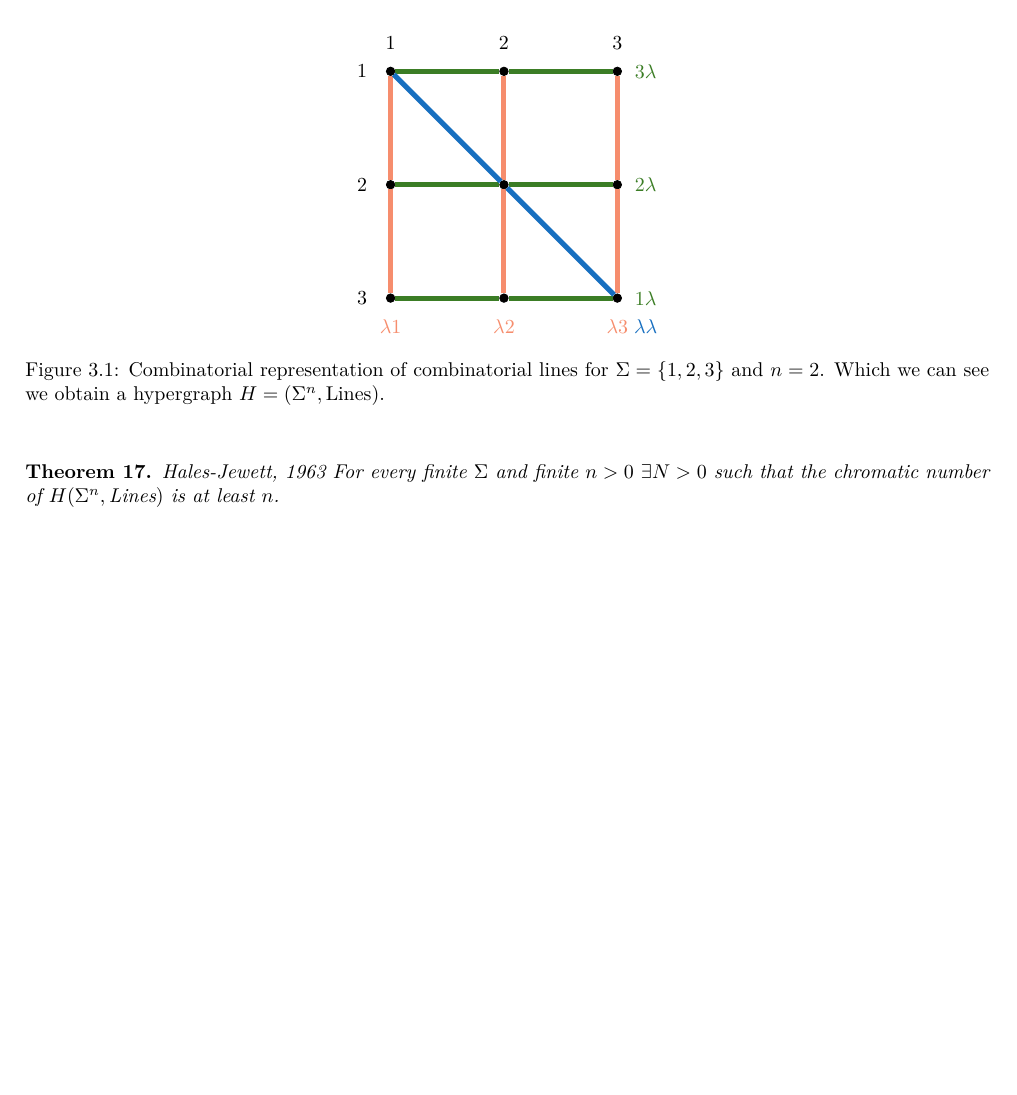
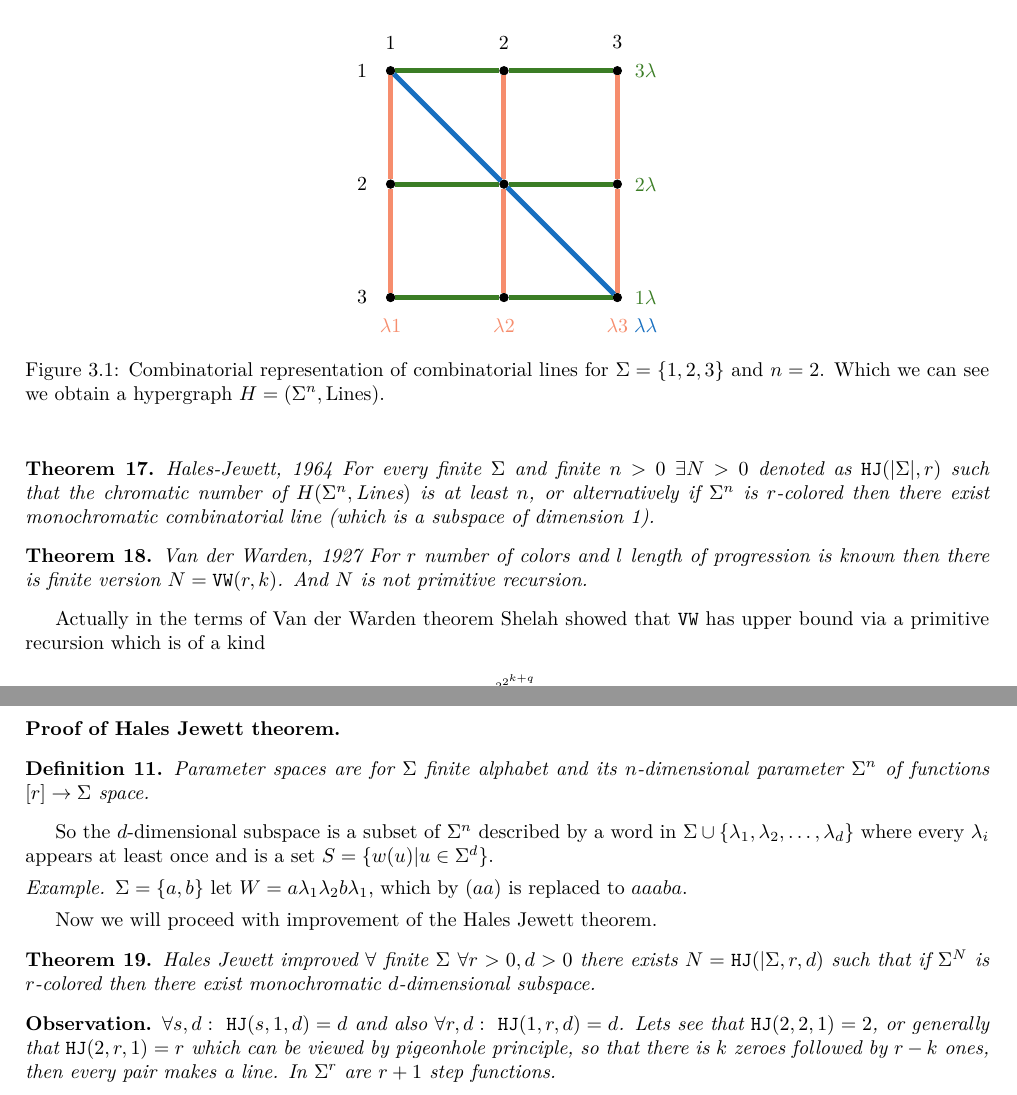
Before and after one commit to metury/notes, a LaTeX thesis (selected-chapters-kg/selected-chapters-kg.tex, which reads selected-chapters-kg/03-hales-jewett-theorem.tex): part of page 12 of 12 before the commit and two parts of pages 12 and 13 of 13 after it, the two joined at a grey line, cut so that both start at the same text, the shorter picture padded with empty space. Compiled offline with LuaLaTeX.

Commit message:
updated notes

```diff
--- a/selected-chapters-kg/03-hales-jewett-theorem.tex
+++ b/selected-chapters-kg/03-hales-jewett-theorem.tex
@@ -55,6 +55,41 @@ But the main issue is that this theorem is rather more algebraic and also used i
 	\end{figure}
 \end{topic}
 
-\begin{thm}{Hales-Jewett, 1963}
-	For every finite $\Sigma$ and finite $n > 0$ $\exists N > 0$ such that the chromatic number of $H(\Sigma^n, \text{Lines})$ is at least $n$.
+\begin{thm}{Hales-Jewett, 1964}
+	For every finite $\Sigma$ and finite $n > 0$ $\exists N > 0$ denoted as $\HJ (|\Sigma|, r)$ such that the chromatic number of $H(\Sigma^n, \text{Lines})$ is at least $n$, or alternatively if $\Sigma^n$ is $r$-colored then there exist monochromatic combinatorial line (which is a subspace of dimension 1).
 \end{thm}
+
+\begin{thm}{Van der Warden, 1927}
+	For $r$ number of colors and $l$ length of progression is known then there is finite version $N = \VW(r,k)$. And $N$ is not primitive recursion.
+\end{thm}
+
+Actually in the terms of Van der Warden theorem Shelah showed that $\VW$ has upper bound via a primitive recursion which is of a kind
+
+$$
+2^{2^{r^{2^{2^{k+q}}}}}.
+$$
+
+\newpage
+
+\begin{topic}{Proof of Hales Jewett theorem}
+	\begin{defn}
+		Parameter spaces are for $\Sigma$ finite alphabet and its $n$-dimensional parameter $\Sigma^n$ of functions $[r] \to \Sigma$ space.
+	\end{defn}
+
+	So the $d$-dimensional subspace is a subset of $\Sigma^n$ described by a word in $\Sigma \cup \{\lambda_1, \lambda_2, \dots, \lambda_d\}$ where every $\lambda_i$ appears at least once and is a set $S = \{w(u) | u \in \Sigma^d\}$.
+
+	\begin{example}
+		$\Sigma = \{a,b\}$ let $W = a \lambda_1 \lambda_2 b \lambda_1$, which by $(aa)$ is replaced to $aaaba$.
+	\end{example}
+
+	Now we will proceed with improvement of the Hales Jewett theorem.
+
+	\begin{thm}{Hales Jewett improved}
+		$\forall$ finite $\Sigma$ $\forall r > 0, d > 0$ there exists $N = \HJ(|\Sigma, r, d)$ such that if $\Sigma^N$ is $r$-colored then there exist monochromatic $d$-dimensional subspace.
+		\label{hj-imrpov}
+	\end{thm}
+
+	\begin{observ}
+		$\forall s, d: \ \HJ (s, 1, d) = d$ and also $\forall r, d: \ \HJ(1, r, d) = d$. Lets see that $\HJ(2,2,1) = 2$, or generally that $\HJ(2,r,1) = r$ which can be viewed by pigeonhole principle, so that there is $k$ zeroes followed by $r - k$ ones, then every pair makes a line. In $\Sigma^r$ are $r + 1$ step functions.
+	\end{observ}
+\end{topic}
--- a/selected-chapters-kg/selected-chapters-kg.tex
+++ b/selected-chapters-kg/selected-chapters-kg.tex
@@ -10,7 +10,8 @@
 \date{\today}
 
 \newcommand{\M}{\mathcal{M}}
-
+\newcommand{\HJ}{\mathtt{HJ}}
+\newcommand{\VW}{\mathtt{VW}}
 
 
 \begin{document}
```
